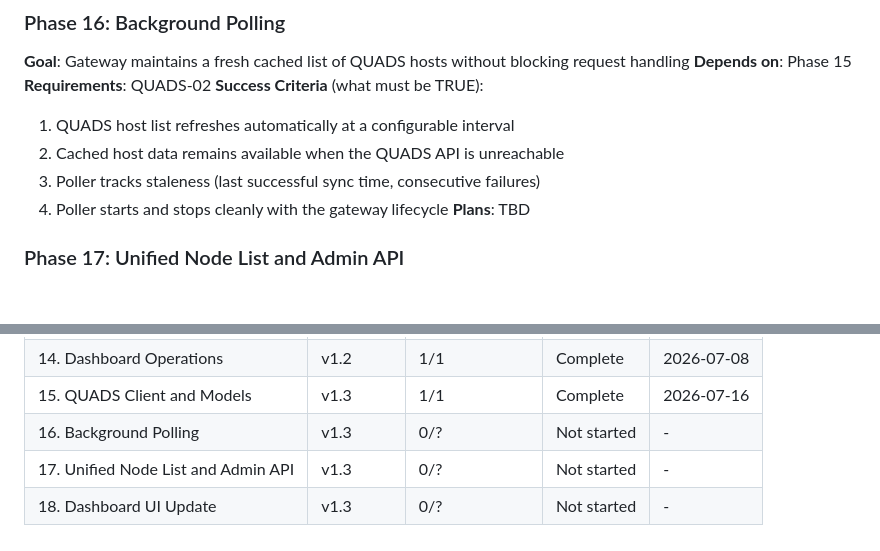
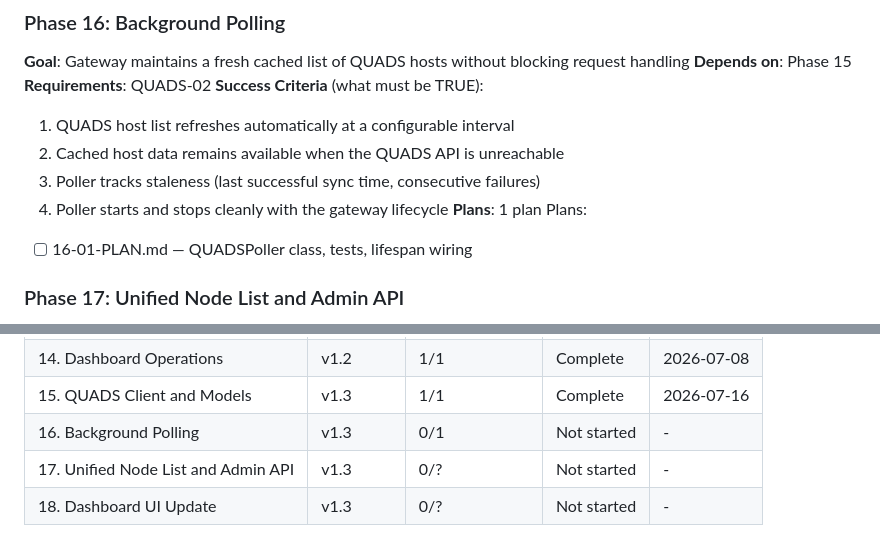
Before and after one commit to grafuls/qiip, a Markdown page: .planning/ROADMAP.md, 2 parts joined by grey strips. Rendered like a GitHub page; blank space fills up the shorter version.

Commit message:
docs(16): create phase plan for background polling
Single plan with 2 tasks: QUADSPoller class+tests (TDD), then lifespan/DI wiring.
Covers QUADS-02 and all Phase 16 success criteria.

Co-Authored-By: Claude Opus 4.6 (1M context) <noreply@anthropic.com>

```diff
--- a/.planning/ROADMAP.md
+++ b/.planning/ROADMAP.md
@@ -74,7 +74,9 @@ Plans:
   2. Cached host data remains available when the QUADS API is unreachable
   3. Poller tracks staleness (last successful sync time, consecutive failures)
   4. Poller starts and stops cleanly with the gateway lifecycle
-**Plans**: TBD
+**Plans**: 1 plan
+Plans:
+- [ ] 16-01-PLAN.md — QUADSPoller class, tests, lifespan wiring
 
 ### Phase 17: Unified Node List and Admin API
 **Goal**: Operators see a single merged view of all systems with state-aware inline actions
@@ -120,6 +122,6 @@ Plans:
 | 13. Teardown and Admin API | v1.2 | 2/2 | Complete | 2026-07-07 |
 | 14. Dashboard Operations | v1.2 | 1/1 | Complete | 2026-07-08 |
 | 15. QUADS Client and Models | v1.3 | 1/1 | Complete    | 2026-07-16 |
-| 16. Background Polling | v1.3 | 0/? | Not started | - |
+| 16. Background Polling | v1.3 | 0/1 | Not started | - |
 | 17. Unified Node List and Admin API | v1.3 | 0/? | Not started | - |
 | 18. Dashboard UI Update | v1.3 | 0/? | Not started | - |
```
Also changed, not shown: 1 other file.
